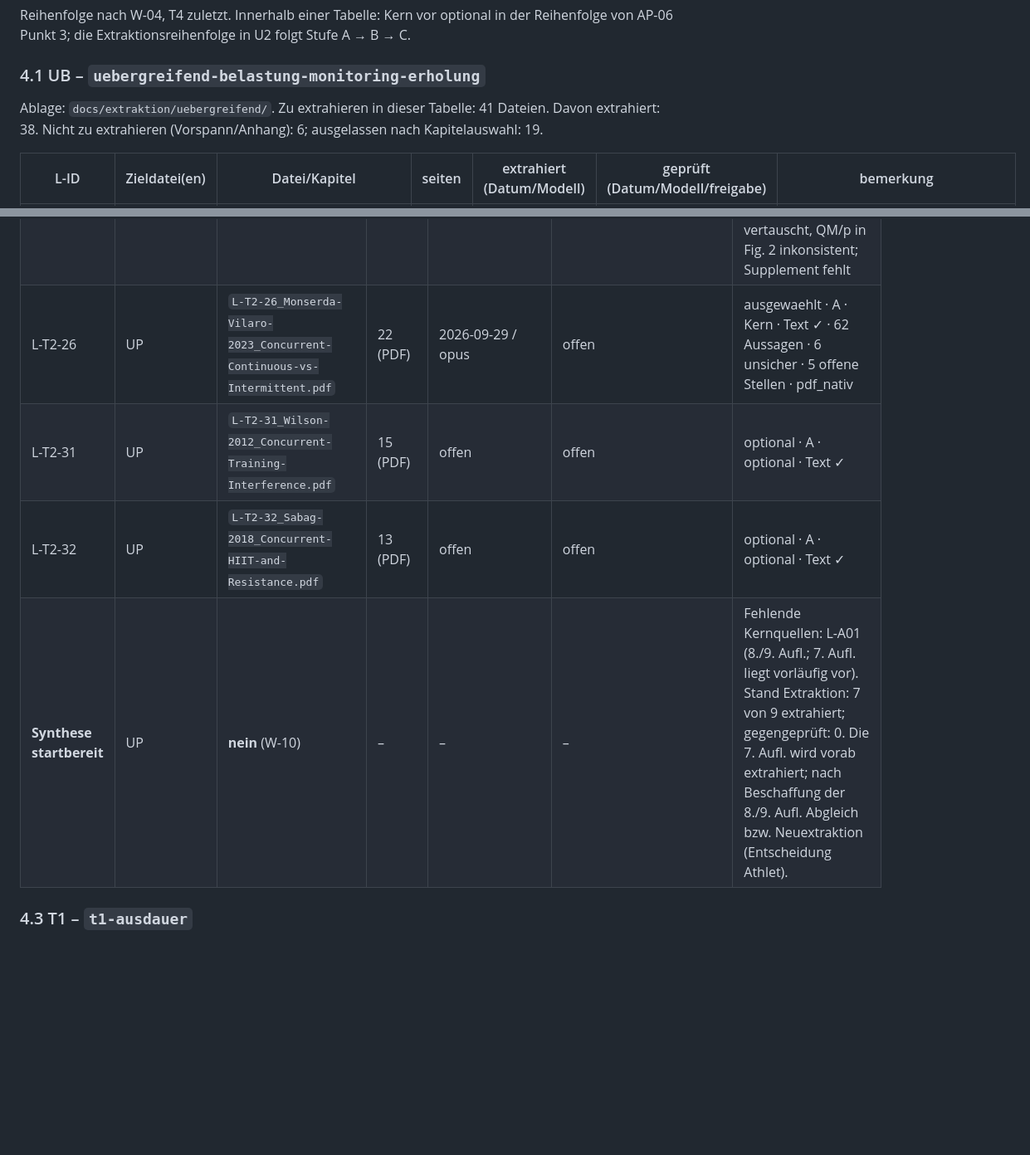
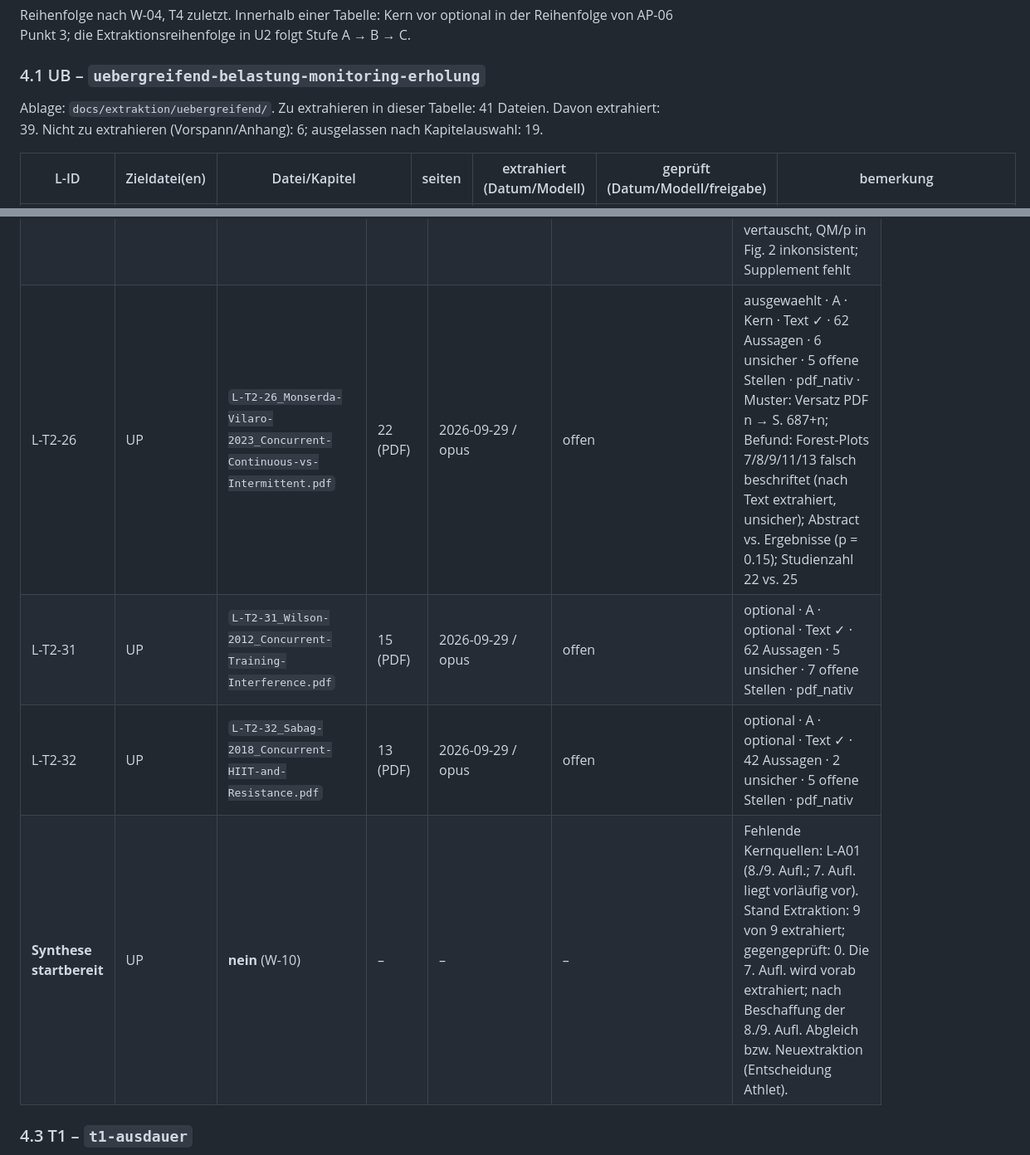
Before and after one commit to chodid/training, a Markdown page: docs/extraktion/README.md, 2 parts joined by grey strips. Shown at 83% size. GitHub-like rendering; blank space fills up the shorter version.

Commit message:
docs(extraktion): L-P02 extrahiert (Artikel)
Co-Authored-By: Claude Opus 5.5 <noreply@anthropic.com>
Claude-Session: https://claude.ai/code/session_01GFFAgWyQw9M3MopmTCbEbx

```diff
--- a/docs/extraktion/README.md
+++ b/docs/extraktion/README.md
@@ -55,7 +55,7 @@ Reihenfolge nach W-04, T4 zuletzt. Innerhalb einer Tabelle: Kern vor optional in
 
 ### 4.1 UB – `uebergreifend-belastung-monitoring-erholung`
 
-Ablage: `docs/extraktion/uebergreifend/`. Zu extrahieren in dieser Tabelle: 41 Dateien. Davon extrahiert: 38. Nicht zu extrahieren (Vorspann/Anhang): 6; ausgelassen nach Kapitelauswahl: 19.
+Ablage: `docs/extraktion/uebergreifend/`. Zu extrahieren in dieser Tabelle: 41 Dateien. Davon extrahiert: 39. Nicht zu extrahieren (Vorspann/Anhang): 6; ausgelassen nach Kapitelauswahl: 19.
 
 | L-ID | Zieldatei(en) | Datei/Kapitel | seiten | extrahiert (Datum/Modell) | geprüft (Datum/Modell/freigabe) | bemerkung |
 |---|---|---|---|---|---|---|
@@ -143,10 +143,10 @@ Ablage: `docs/extraktion/uebergreifend/` (Quellen anderer Blöcke unter deren Bl
 | L-A01 | UB, UP | siehe Tabelle UB | – | siehe Tabelle UB | siehe Tabelle UB | ausgewaehlt · B · Kern; Zeilen nur einmal geführt |
 | L-A02 | UB, UP, T1 | siehe Tabelle UB | – | siehe Tabelle UB | siehe Tabelle UB | ausgewaehlt · B · Kern; Zeilen nur einmal geführt |
 | L-T2-25 | UP | `L-T2-25_Lundberg-2022_Concurrent-Training-Fiber-Hypertrophy.pdf` | 13 (PDF) | 2026-09-29 / opus | offen | ausgewaehlt · A · Kern · Text ✓ · **Lizenz vor Ablage prüfen (Athlet)** · 38 Aussagen · 0 unsicher · 3 offene Stellen · pdf_nativ · Muster: Versatz PDF n → S. 2390+n; Befund: Referenznummern in Forest-Plots um eins verschoben, Fig. 3 Einzelwerte vertauscht, QM/p in Fig. 2 inkonsistent; Supplement fehlt |
-| L-T2-26 | UP | `L-T2-26_Monserda-Vilaro-2023_Concurrent-Continuous-vs-Intermittent.pdf` | 22 (PDF) | 2026-09-29 / opus | offen | ausgewaehlt · A · Kern · Text ✓ · 62 Aussagen · 6 unsicher · 5 offene Stellen · pdf_nativ |
-| L-T2-31 | UP | `L-T2-31_Wilson-2012_Concurrent-Training-Interference.pdf` | 15 (PDF) | offen | offen | optional · A · optional · Text ✓ |
-| L-T2-32 | UP | `L-T2-32_Sabag-2018_Concurrent-HIIT-and-Resistance.pdf` | 13 (PDF) | offen | offen | optional · A · optional · Text ✓ |
-| **Synthese startbereit** | UP | **nein** (W-10) | – | – | – | Fehlende Kernquellen: L-A01 (8./9. Aufl.; 7. Aufl. liegt vorläufig vor). Stand Extraktion: 7 von 9 extrahiert; gegengeprüft: 0. Die 7. Aufl. wird vorab extrahiert; nach Beschaffung der 8./9. Aufl. Abgleich bzw. Neuextraktion (Entscheidung Athlet). |
+| L-T2-26 | UP | `L-T2-26_Monserda-Vilaro-2023_Concurrent-Continuous-vs-Intermittent.pdf` | 22 (PDF) | 2026-09-29 / opus | offen | ausgewaehlt · A · Kern · Text ✓ · 62 Aussagen · 6 unsicher · 5 offene Stellen · pdf_nativ · Muster: Versatz PDF n → S. 687+n; Befund: Forest-Plots 7/8/9/11/13 falsch beschriftet (nach Text extrahiert, unsicher); Abstract vs. Ergebnisse (p = 0.15); Studienzahl 22 vs. 25 |
+| L-T2-31 | UP | `L-T2-31_Wilson-2012_Concurrent-Training-Interference.pdf` | 15 (PDF) | 2026-09-29 / opus | offen | optional · A · optional · Text ✓ · 62 Aussagen · 5 unsicher · 7 offene Stellen · pdf_nativ |
+| L-T2-32 | UP | `L-T2-32_Sabag-2018_Concurrent-HIIT-and-Resistance.pdf` | 13 (PDF) | 2026-09-29 / opus | offen | optional · A · optional · Text ✓ · 42 Aussagen · 2 unsicher · 5 offene Stellen · pdf_nativ |
+| **Synthese startbereit** | UP | **nein** (W-10) | – | – | – | Fehlende Kernquellen: L-A01 (8./9. Aufl.; 7. Aufl. liegt vorläufig vor). Stand Extraktion: 9 von 9 extrahiert; gegengeprüft: 0. Die 7. Aufl. wird vorab extrahiert; nach Beschaffung der 8./9. Aufl. Abgleich bzw. Neuextraktion (Entscheidung Athlet). |
 
 ### 4.3 T1 – `t1-ausdauer`
 
```
Also changed, not shown: other parts of docs/extraktion/README.md (+6 -4 lines), 1 other file.
